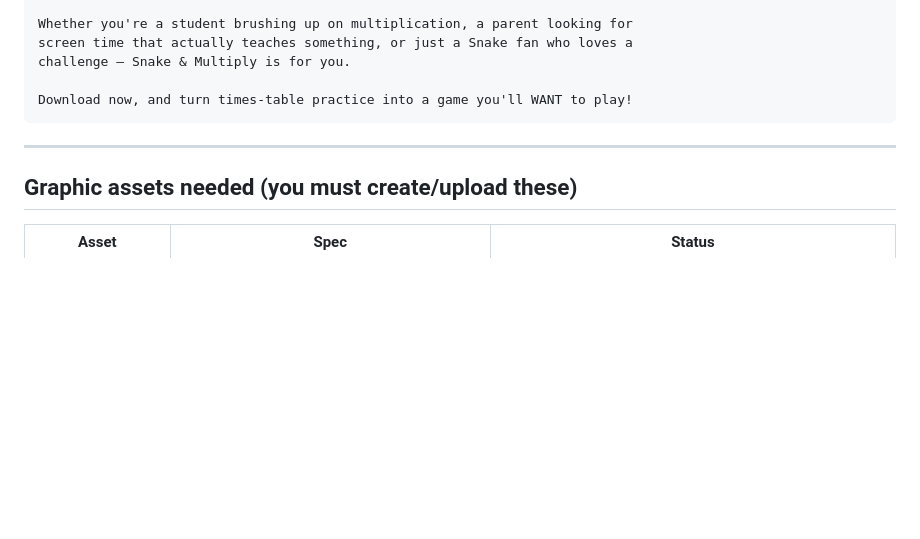
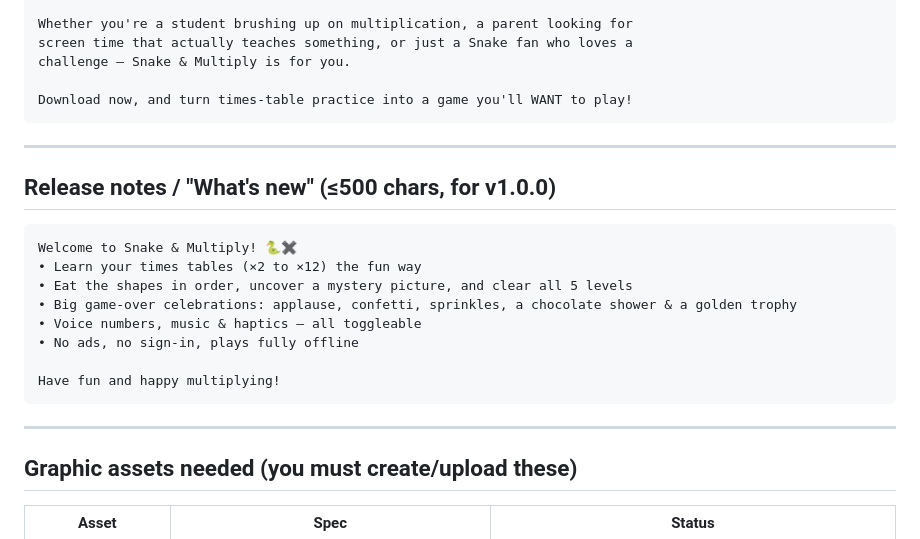
Before and after one commit to expref/snake-game, a Markdown page: STORE_LISTING.md, the part around the change. Drawn GitHub-style; blank space fills up the shorter version.

Commit message:
Add v1.0.0 release notes and a Play Console step-by-step guide
Co-Authored-By: Claude Opus 4.8 (1M context) <noreply@anthropic.com>

````diff
--- a/STORE_LISTING.md
+++ b/STORE_LISTING.md
@@ -70,6 +70,21 @@ Download now, and turn times-table practice into a game you'll WANT to play!
 
 ---
 
+## Release notes / "What's new" (≤500 chars, for v1.0.0)
+
+```
+Welcome to Snake & Multiply! 🐍✖️
+• Learn your times tables (×2 to ×12) the fun way
+• Eat the shapes in order, uncover a mystery picture, and clear all 5 levels
+• Big game-over celebrations: applause, confetti, sprinkles, a chocolate shower & a golden trophy
+• Voice numbers, music & haptics — all toggleable
+• No ads, no sign-in, plays fully offline
+
+Have fun and happy multiplying!
+```
+
+---
+
 ## Graphic assets needed (you must create/upload these)
 
 | Asset | Spec | Status |
````
Also changed, not shown: PLAY_CONSOLE_GUIDE.md (added, +94 -0 lines).
